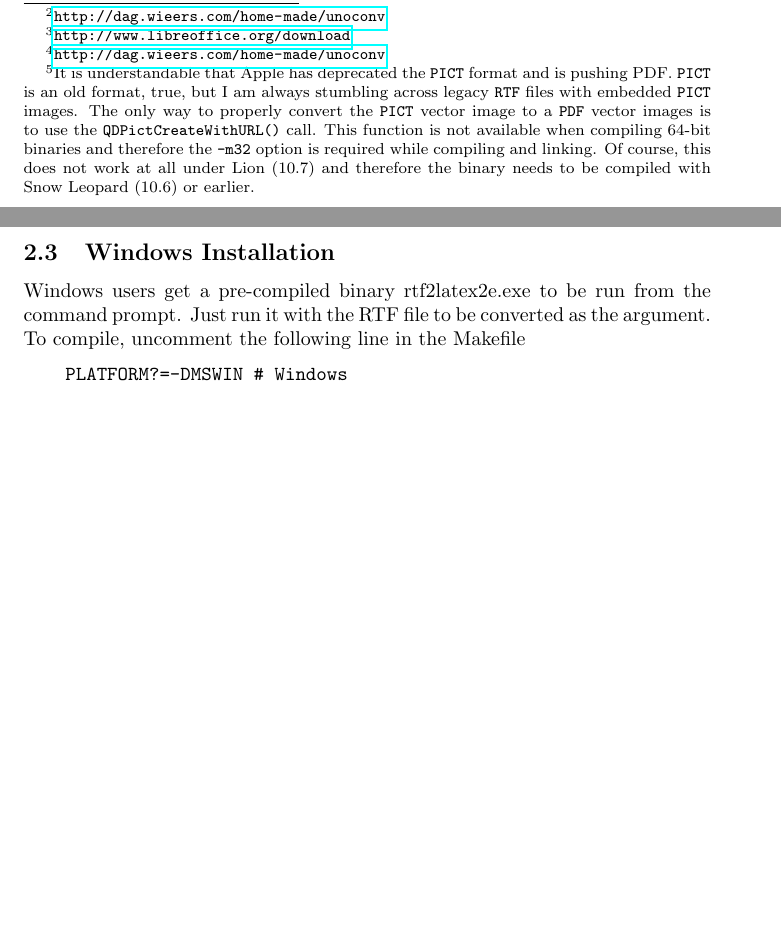
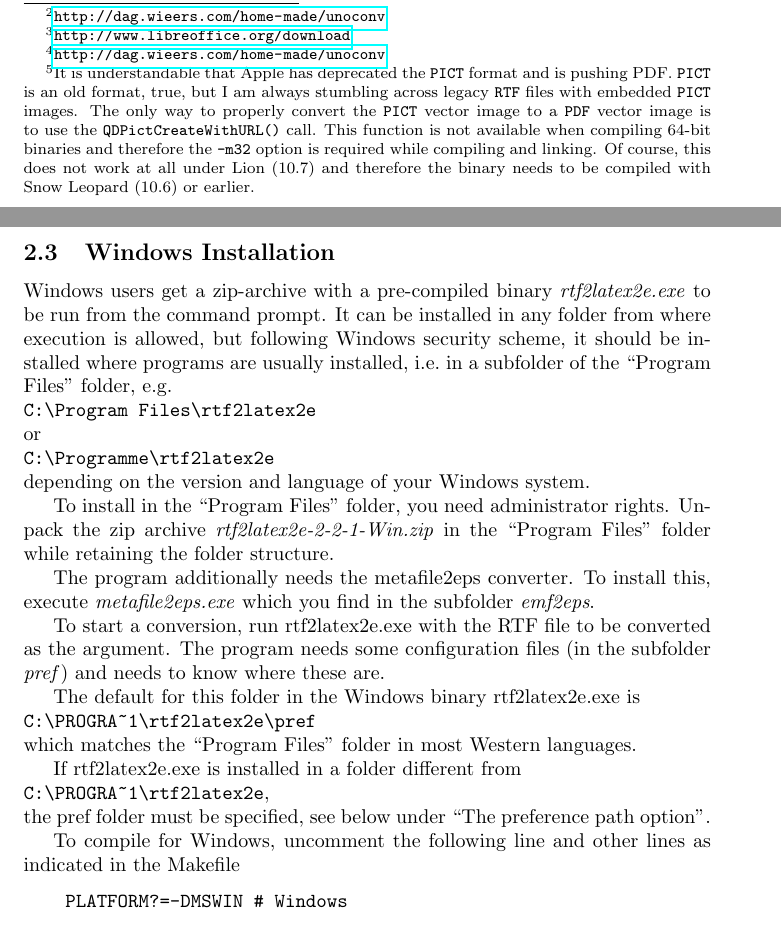
Before and after one commit to c00kiemon5ter/rtf2latex2e, a LaTeX document (doc/rtf2latexDoc.tex): two parts of pages 2 and 3 of 10, joined at a grey line, cut so that both start at the same text, the shorter picture padded with empty space. Compiled offline with pdfLaTeX.

Commit message:
updated documentation, Makefile, writer.c for the Windows version 2-2-1
git-svn-id: svn://svn.code.sf.net/p/rtf2latex2e/code@272 ec8729b6-1b83-4082-b6c8-10560a4245e1

```diff
--- a/doc/rtf2latexDoc.tex
+++ b/doc/rtf2latexDoc.tex
@@ -100,4 +105,3 @@ Specifically, comment out line 47 by inserting a \texttt{\#} at the start to rea
   #export DYLD_LIBRARY_PATH
 \end{verbatim}
 
-Finally since conversion of \textit{.pict} with \textit{unoconv} is somewhat sketchy at the moment, you might also install want to install \textit{pict2pdf} to improve the translation of \textit{.pict}$\rightarrow$\textit{.pdf}. If \textit{pict2pdf} is installed, then {\rtf2latex2e} will use \textit{pict2pdf} for the conversion (otherwise it defaults to the \textit{unoconv}).\footnote{It is understandable that Apple has deprecated the \texttt{PICT} format and is pushing PDF.  \texttt{PICT} is an old format, true, but I am always stumbling across legacy \texttt{RTF} files with embedded \texttt{PICT} images.  The only way to properly convert the \texttt{PICT} vector image to a \texttt{PDF} vector images is to use the \texttt{QDPictCreateWithURL()} call.  This function is not available when compiling 64-bit binaries and therefore the \texttt{-m32} option is required while compiling and linking. Of course, this does not work at all under Lion (10.7) and therefore the binary needs to be compiled with Snow Leopard (10.6) or earlier.}
@@ -104,8 +114,46 @@ Finally since conversion of \textit{.pict} with \textit{unoconv} is somewhat ske
+and is pushing PDF. \texttt{PICT} is an old format, true, but I am always stumbling
+across legacy \texttt{RTF} files with embedded \texttt{PICT} images. The only
+way to properly convert the \texttt{PICT} vector image to a \texttt{PDF} vector
+image is to use the \texttt{QDPictCreateWithURL()} call. This function is not
+available when compiling 64-bit binaries and therefore the \texttt{-m32} option
+is required while compiling and linking. Of course, this does not work at all
+under Lion (10.7) and therefore the binary needs to be compiled with Snow
+Leopard (10.6) or earlier.}
 
 \subsection{Windows Installation}
-Windows users get a pre-compiled binary rtf2latex2e.exe to be run from
-the command prompt. Just run it with the RTF file to be converted as the argument.
-To compile, uncomment the following line in the Makefile
+Windows users get a zip-archive with a pre-compiled binary
+\textit{rtf2latex2e.exe} to be run from the command prompt.
+It can be installed in any folder from where execution is allowed, but
+following Windows security scheme, it should be installed where
+programs are usually installed, i.e.\ in a subfolder of the
+``Program Files'' folder, e.g.\\
+\verb|C:\Program Files\rtf2latex2e|\\
+or\\
+\verb|C:\Programme\rtf2latex2e|\\
+depending on the version and language of your Windows system.
+
+To install in the ``Program Files'' folder, you need administrator rights.
+Unpack the zip archive \textit{rtf2latex2e-2-2-1-Win.zip} in the ``Program Files''
+folder while retaining the folder structure.
+
+The program additionally needs the metafile2eps converter. To install this,
+execute \textit{metafile2eps.exe} which you find in the subfolder \textit{emf2eps}.
+
+To start a conversion, run rtf2latex2e.exe with the RTF file to be converted
+as the argument. The program needs some configuration files (in the
+subfolder \textit{pref}) and needs to know where these are.
+
+The default for this folder in the Windows binary rtf2latex2e.exe is\\
+\verb|C:\PROGRA~1\rtf2latex2e\pref|\\
+which matches the ``Program Files'' folder in most Western languages.
+
+If rtf2latex2e.exe is installed in a folder different from\\
+\verb|C:\PROGRA~1\rtf2latex2e|,\\
+the pref folder must be specified,
+see below under ``The preference path option''.
+
+To compile for Windows, uncomment the following line
+and other lines as indicated in the Makefile
 \begin{verbatim}
     PLATFORM?=-DMSWIN # Windows
 \end{verbatim}
```
Also changed, not shown: Makefile, doc/rtf2latexDoc.tex (26 more changed lines), 2 other files.
